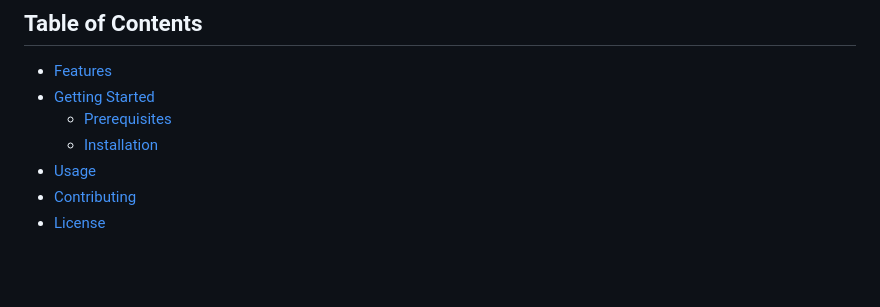
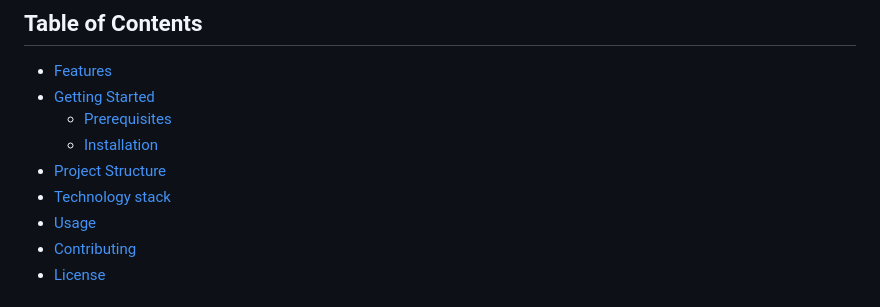
Before and after one commit to shekhs-murega/Phase-1-Project, a Markdown page: README.md, the part around the change printed below. Rendered like a GitHub page; blank space fills up the shorter version.

```diff
--- a/README.md
+++ b/README.md
@@ -14,6 +14,8 @@ A web application that allows you to view information about various dog breeds a
 - [Getting Started](#getting-started)
   - [Prerequisites](#prerequisites)
   - [Installation](#installation)
+- [Project Structure](#project-structure)
+- [Technology stack](#technology-stack)
 - [Usage](#usage)
 - [Contributing](#contributing)
 - [License](#license)
```
Also changed, not shown: other parts of README.md (+6 -0 lines).
